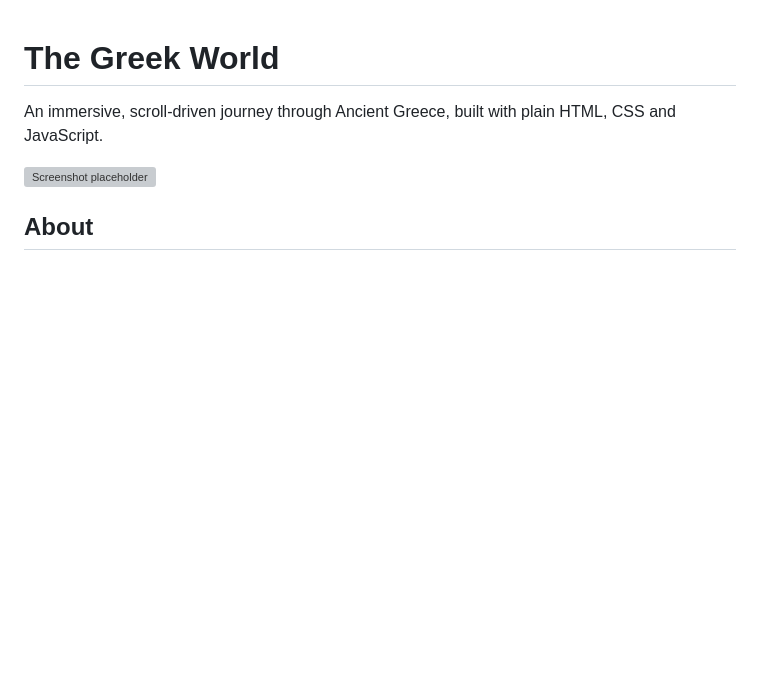
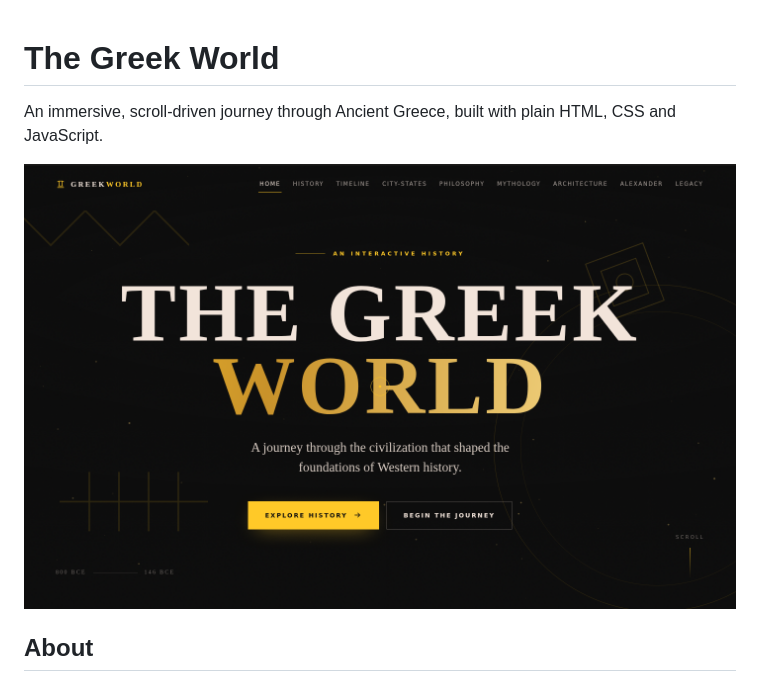
Before and after one commit to Comelanggilesgiles/ancient-greek-immersive-landing-page, a Markdown page: README.md, the part around the change. Drawn GitHub-style; blank space fills up the shorter version; grey boxes are pictures that could not be loaded.

Commit message:
Fix screenshot path in README
Updated screenshot path in README.md

```diff
--- a/README.md
+++ b/README.md
@@ -2,7 +2,7 @@
 
 An immersive, scroll-driven journey through Ancient Greece, built with plain HTML, CSS and JavaScript.
 
-![Screenshot placeholder](docs/screenshot.png)
+![Screenshot placeholder](screenshot.png)
 
 ## About
 
```
